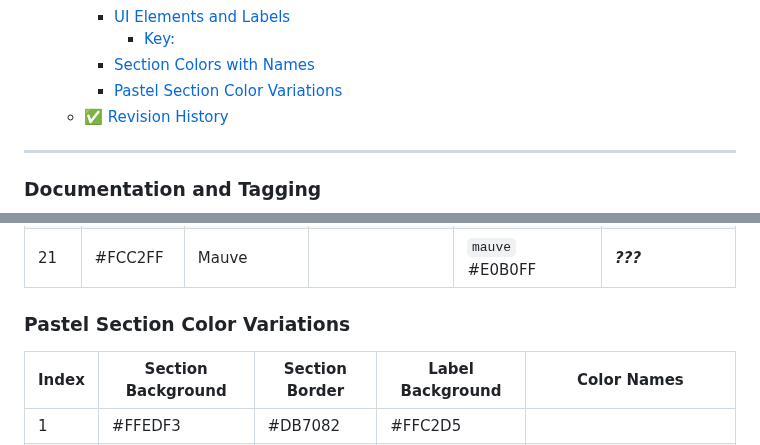
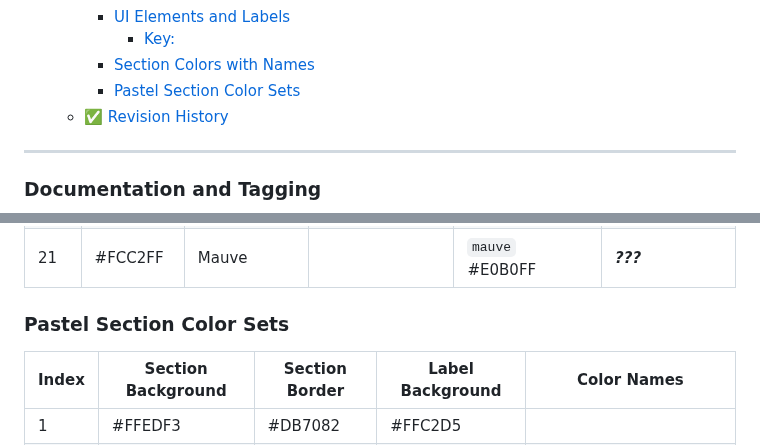
Before and after one commit to codewizard13/ehw-tut-boot.dev, a Markdown page: _ref/demos/colors.md, 2 parts joined by grey strips. Drawn GitHub-style.

Commit message:
style(_ref/demos/): update pastel color ref: rename "Pastel Section Color Variations" to "Pastel Section Color Sets"

```diff
--- a/_ref/demos/colors.md
+++ b/_ref/demos/colors.md
@@ -54,7 +54,7 @@ A structured visual catalog of pastel color swatches and associated UI class ref
     - [UI Elements and Labels](#ui-elements-and-labels)
       - [Key:](#key)
     - [Section Colors with Names](#section-colors-with-names)
-    - [Pastel Section Color Variations](#pastel-section-color-variations)
+    - [Pastel Section Color Sets](#pastel-section-color-sets)
   - [✅ Revision History](#-revision-history)
 
 </details>
@@ -148,7 +148,7 @@ A structured visual catalog of pastel color swatches and associated UI class ref
 | 20   | \#DB70D3 | Orchid              | `orchid`              |                              | <span style="background:#DB70D3" class="swatch-orig">`orchid`</span>       |
 | 21   | \#FCC2FF | Mauve               |                       | `mauve` \#E0B0FF             | <span style="background:#FCC2FF" class="swatch-orig">***???***</span>          |
 
-### Pastel Section Color Variations
+### Pastel Section Color Sets
 
 | Index | Section Background                                                   | Section Border                                                       | Label Background                                                     | Color Names |
 | ----- | -------------------------------------------------------------------- | -------------------------------------------------------------------- | -------------------------------------------------------------------- | ----- |
```
